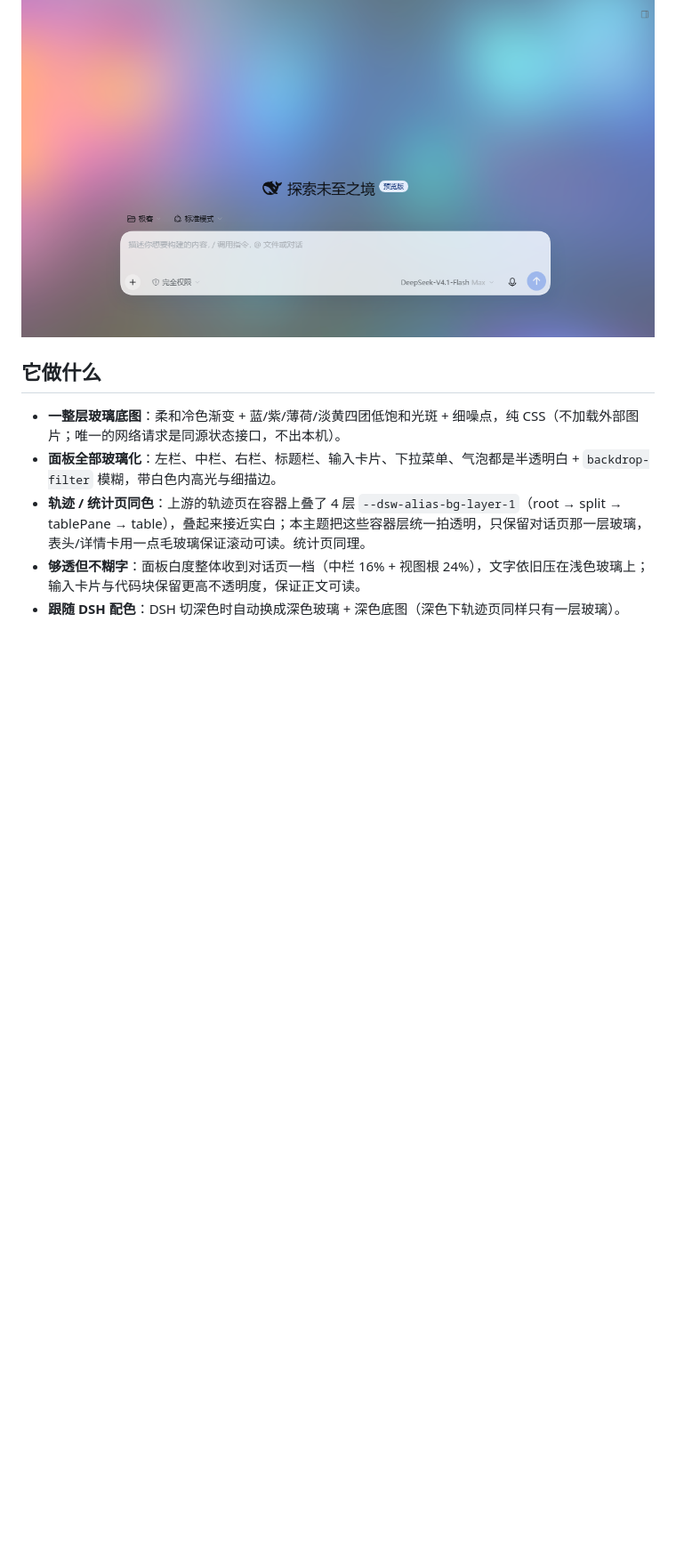
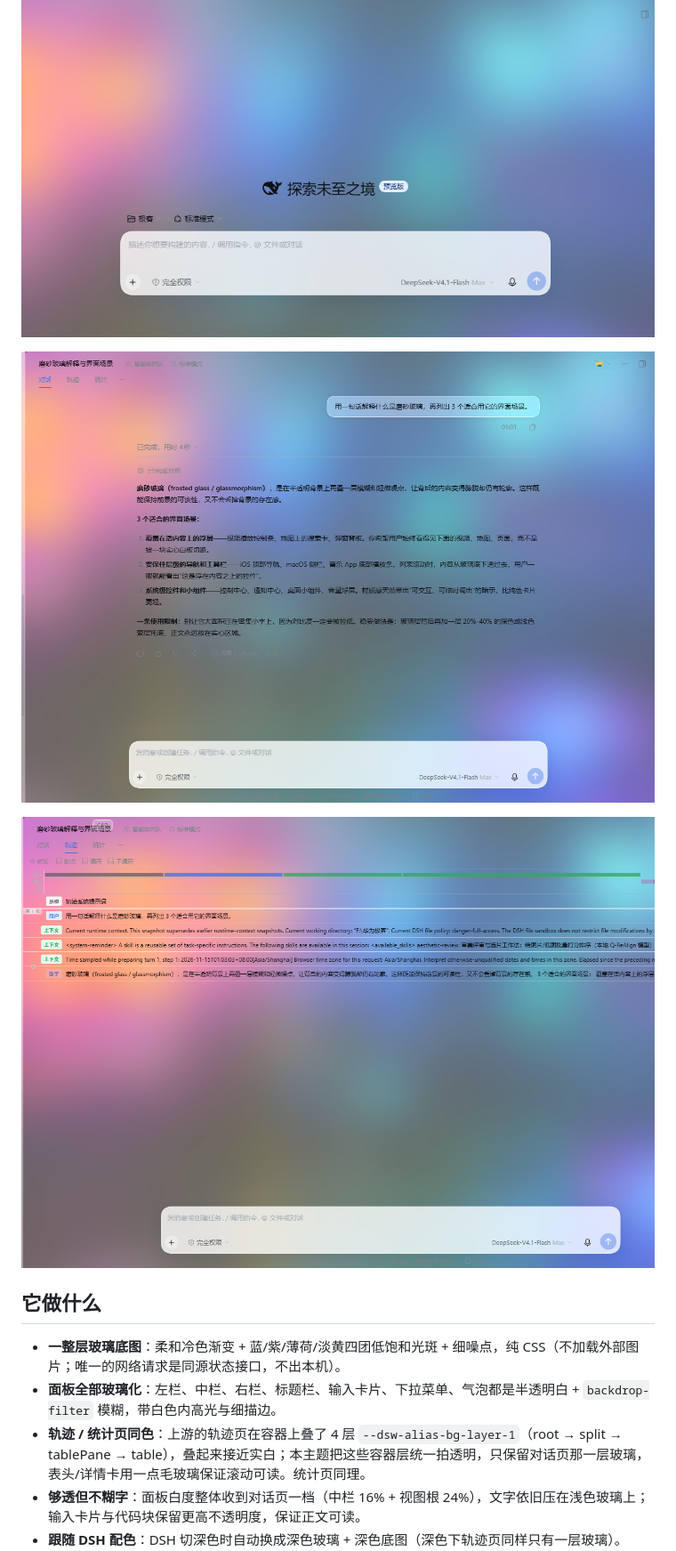
Before and after one commit to H2137-yh/dsh-frosted-glass-theme, a Markdown page: README.md, the part around the change. Shown at 89% size. Rendered like a GitHub page; pictures changed too: assets/screenshot-2-conversation.png (added), assets/screenshot-3-trajectory.png (added); blank space fills up the shorter version.

Commit message:
docs(preview): add conversation & trajectory storefront screenshots

```diff
--- a/README.md
+++ b/README.md
@@ -6,6 +6,9 @@ DeepSeek Harness Web UI 的**磨砂玻璃主题**：半透明的白色毛玻璃
 
 ![磨砂玻璃主题](https://raw.githubusercontent.com/H2137-yh/dsh-frosted-glass-theme/main/assets/screenshot-1.png)
 
+![对话页（磨砂玻璃 + 亚克力壁纸）](https://raw.githubusercontent.com/H2137-yh/dsh-frosted-glass-theme/main/assets/screenshot-2-conversation.png)
+
+![轨迹页（同一套玻璃，不再发白）](https://raw.githubusercontent.com/H2137-yh/dsh-frosted-glass-theme/main/assets/screenshot-3-trajectory.png)
 ## 它做什么
 
 - **一整层玻璃底图**：柔和冷色渐变 + 蓝/紫/薄荷/淡黄四团低饱和光斑 + 细噪点，纯 CSS（不加载外部图片；唯一的网络请求是同源状态接口，不出本机）。
```
Also changed, not shown: 1 other file.
